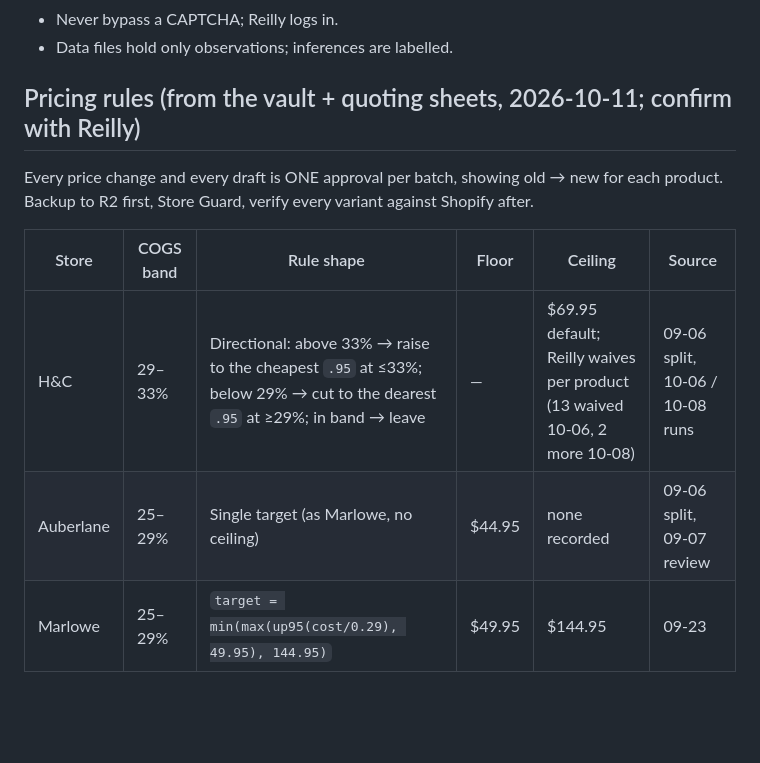
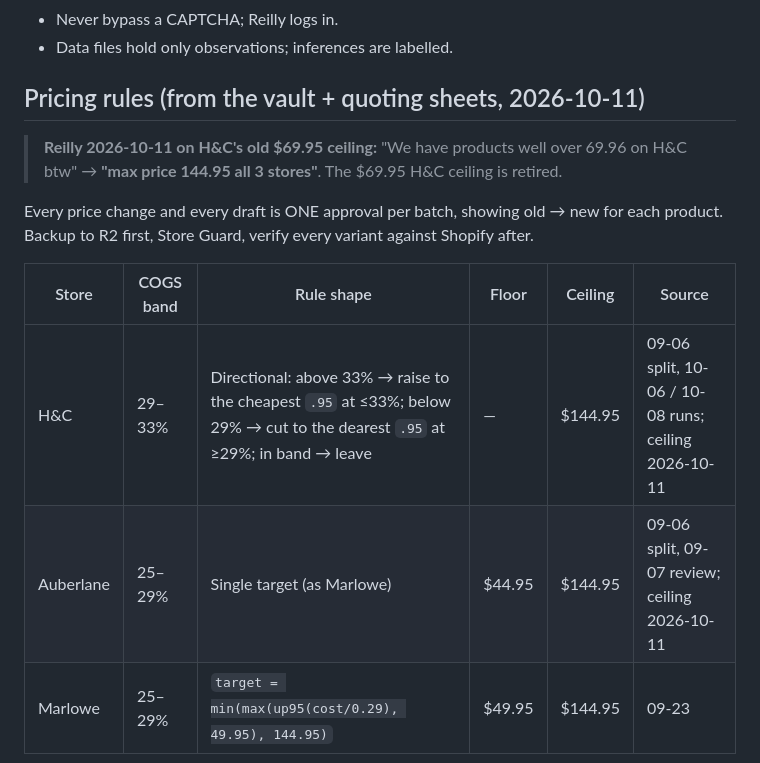
Before and after one commit to reillyeagan/store-brain, a Markdown page: docs/specs/supplier.md, the part around the change. Rendered like a GitHub page; blank space fills up the shorter version.

Commit message:
Pricing: $144.95 ceiling on all three stores (Reilly); H&C $69.95 ceiling retired
Co-Authored-By: Claude Opus 5.5 <noreply@anthropic.com>
Claude-Session: https://claude.ai/code/session_015gceo91LebLHH5GFn9KpRE

```diff
--- a/docs/specs/supplier.md
+++ b/docs/specs/supplier.md
@@ -73,14 +73,16 @@ Legend: **CODE** = program, no AI · **AI** = Claude for judgement/language · L
 - Never bypass a CAPTCHA; Reilly logs in.
 - Data files hold only observations; inferences are labelled.
 
-## Pricing rules (from the vault + quoting sheets, 2026-10-11; confirm with Reilly)
+## Pricing rules (from the vault + quoting sheets, 2026-10-11)
+
+> **Reilly 2026-10-11 on H&C's old $69.95 ceiling:** "We have products well over 69.96 on H&C btw" → **"max price 144.95 all 3 stores"**. The $69.95 H&C ceiling is retired.
 
 Every price change and every draft is ONE approval per batch, showing old → new for each product. Backup to R2 first, Store Guard, verify every variant against Shopify after.
 
 | Store | COGS band | Rule shape | Floor | Ceiling | Source |
 |---|---|---|---|---|---|
-| H&C | 29–33% | Directional: above 33% → raise to the cheapest `.95` at ≤33%; below 29% → cut to the dearest `.95` at ≥29%; in band → leave | — | $69.95 default; Reilly waives per product (13 waived 10-06, 2 more 10-08) | 09-06 split, 10-06 / 10-08 runs |
-| Auberlane | 25–29% | Single target (as Marlowe, no ceiling) | $44.95 | none recorded | 09-06 split, 09-07 review |
+| H&C | 29–33% | Directional: above 33% → raise to the cheapest `.95` at ≤33%; below 29% → cut to the dearest `.95` at ≥29%; in band → leave | — | $144.95 | 09-06 split, 10-06 / 10-08 runs; ceiling 2026-10-11 |
+| Auberlane | 25–29% | Single target (as Marlowe) | $44.95 | $144.95 | 09-06 split, 09-07 review; ceiling 2026-10-11 |
 | Marlowe | 25–29% | `target = min(max(up95(cost/0.29), 49.95), 144.95)` | $49.95 | $144.95 | 09-23 |
 
 - Prices end in `.95`. Cost = latest KFB quote (EUR billed → USD at the actual card rate).
```
